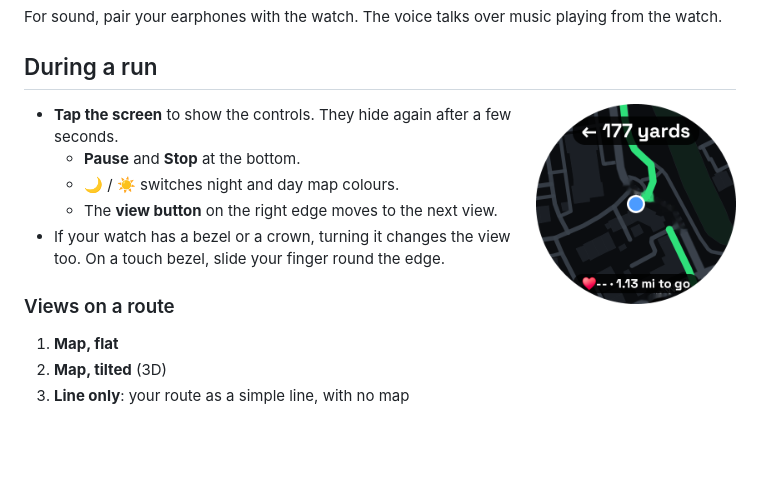
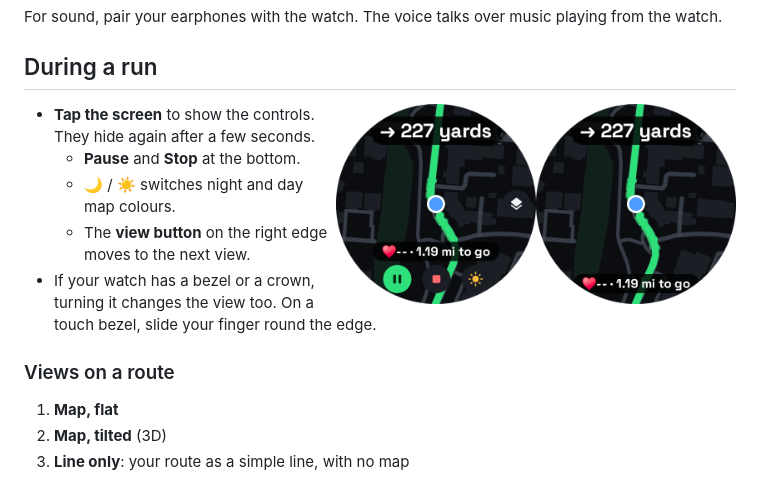
Before and after one commit to LazyTechGeek/LazyTechRunner, a Markdown page: docs/watch-guide.md, the part around the change. Drawn GitHub-style; pictures changed too: docs/images/watch-run-controls.png (added), docs/images/watch-run-map.png; blank space fills up the shorter version.

Commit message:
Newer watch screenshots, with the run controls
Co-Authored-By: Claude Fable 5.2 <noreply@anthropic.com>
Claude-Session: https://claude.ai/code/session_01XrJUbVC5gStKPC6DEWPtnC

```diff
--- a/docs/watch-guide.md
+++ b/docs/watch-guide.md
@@ -31,6 +31,8 @@ For sound, pair your earphones with the watch. The voice talks over music playin
 ## During a run
 
 <img src="images/watch-run-map.png" alt="Following a route on the watch" width="200" align="right">
+
+<img src="images/watch-run-controls.png" alt="The controls showing during a run" width="200" align="right">
 
 - **Tap the screen** to show the controls. They hide again after a few seconds.
   - **Pause** and **Stop** at the bottom.
```
Also changed, not shown: README.md (+2 -0 lines).
